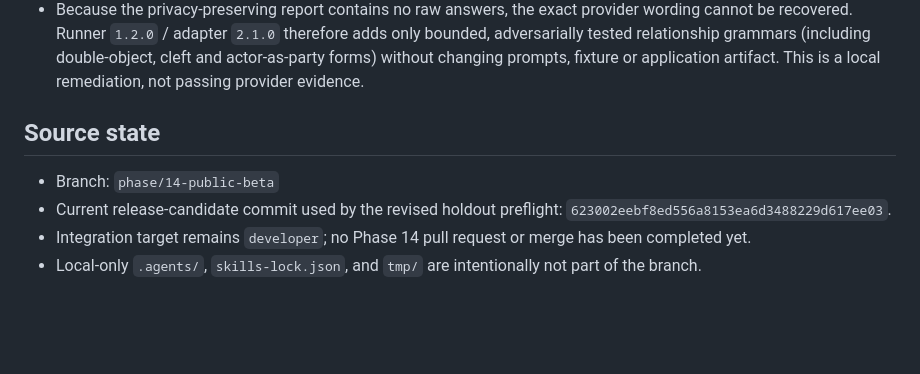
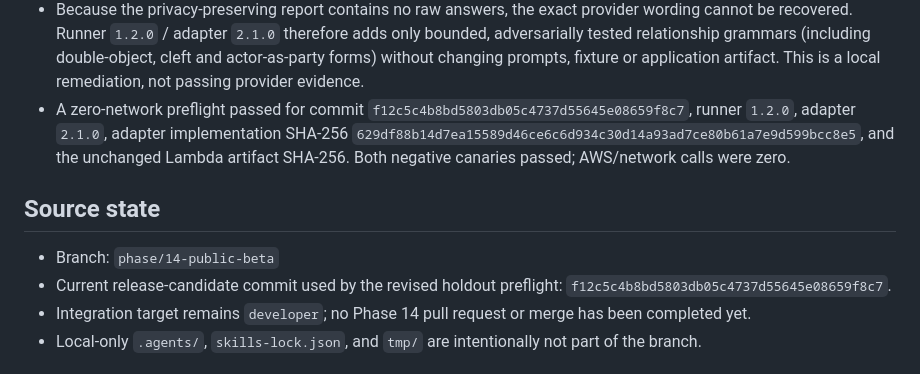
Before and after one commit to herrerogusano/LegalDesk, a Markdown page: docs/phase-14-resume-checkpoint.md, the part around the change. GitHub-like rendering; blank space fills up the shorter version.

Commit message:
docs(phase14): record adapter v3 preflight

```diff
--- a/docs/phase-14-resume-checkpoint.md
+++ b/docs/phase-14-resume-checkpoint.md
@@ -57,12 +57,18 @@ Recorded on 2026-09-28 after pausing the public-beta validation work.
   (including double-object, cleft and actor-as-party forms) without changing
   prompts, fixture or application artifact. This is a local remediation, not
   passing provider evidence.
+- A zero-network preflight passed for commit
+  `f12c5c4b8bd5803db05c4737d55645e08659f8c7`, runner `1.2.0`, adapter `2.1.0`,
+  adapter implementation SHA-256
+  `629df88b14d7ea15589d46ce6c6d934c30d14a93ad7ce80b61a7e9d599bcc8e5`,
+  and the unchanged Lambda artifact SHA-256. Both negative canaries passed;
+  AWS/network calls were zero.
 
 ## Source state
 
 - Branch: `phase/14-public-beta`
 - Current release-candidate commit used by the revised holdout preflight:
-  `623002eebf8ed556a8153ea6d3488229d617ee03`.
+  `f12c5c4b8bd5803db05c4737d55645e08659f8c7`.
 - Integration target remains `developer`; no Phase 14 pull request or merge has
   been completed yet.
 - Local-only `.agents/`, `skills-lock.json`, and `tmp/` are intentionally not
```
Also changed, not shown: docs/phase-14-holdout.md (+4 -0 lines).
